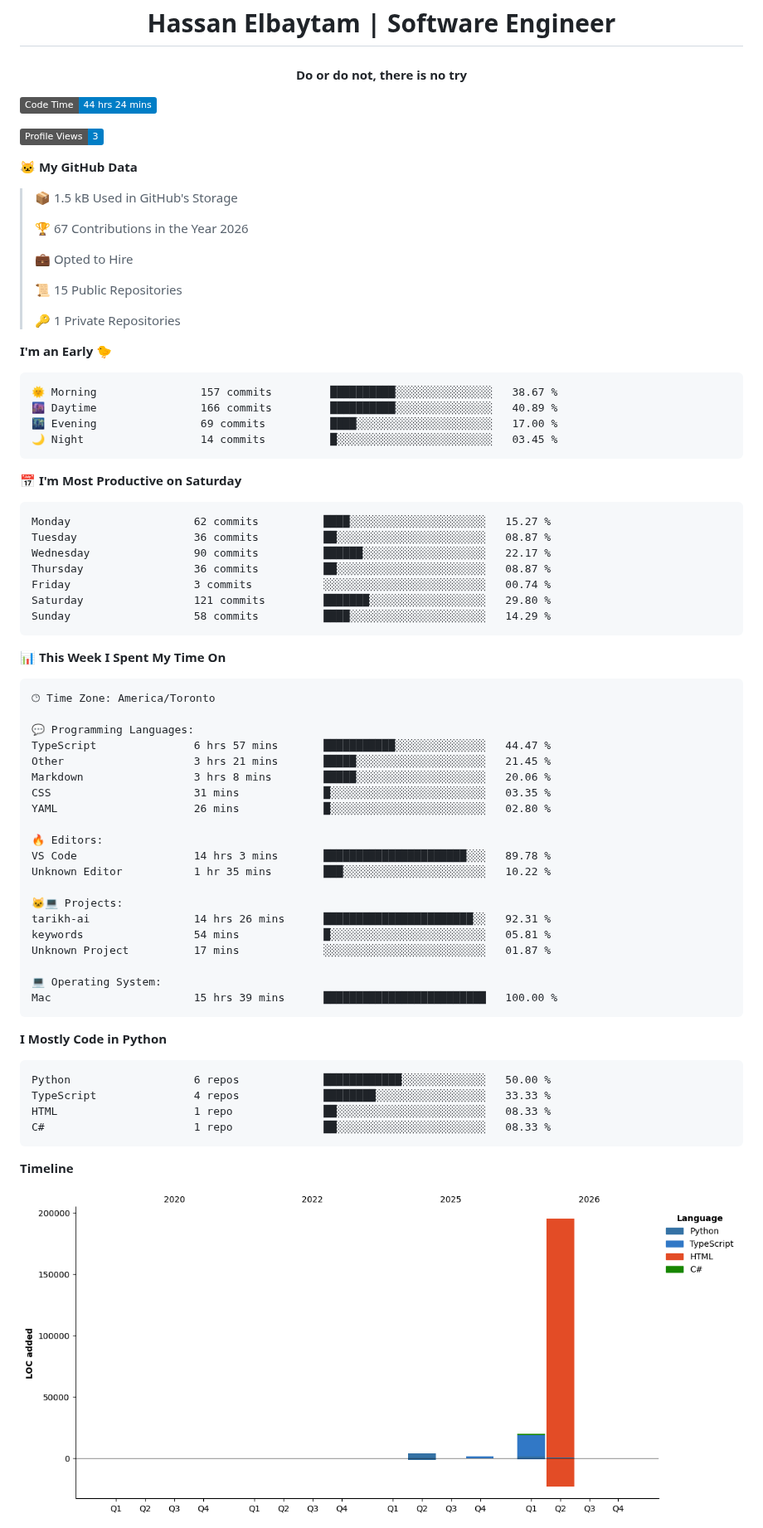
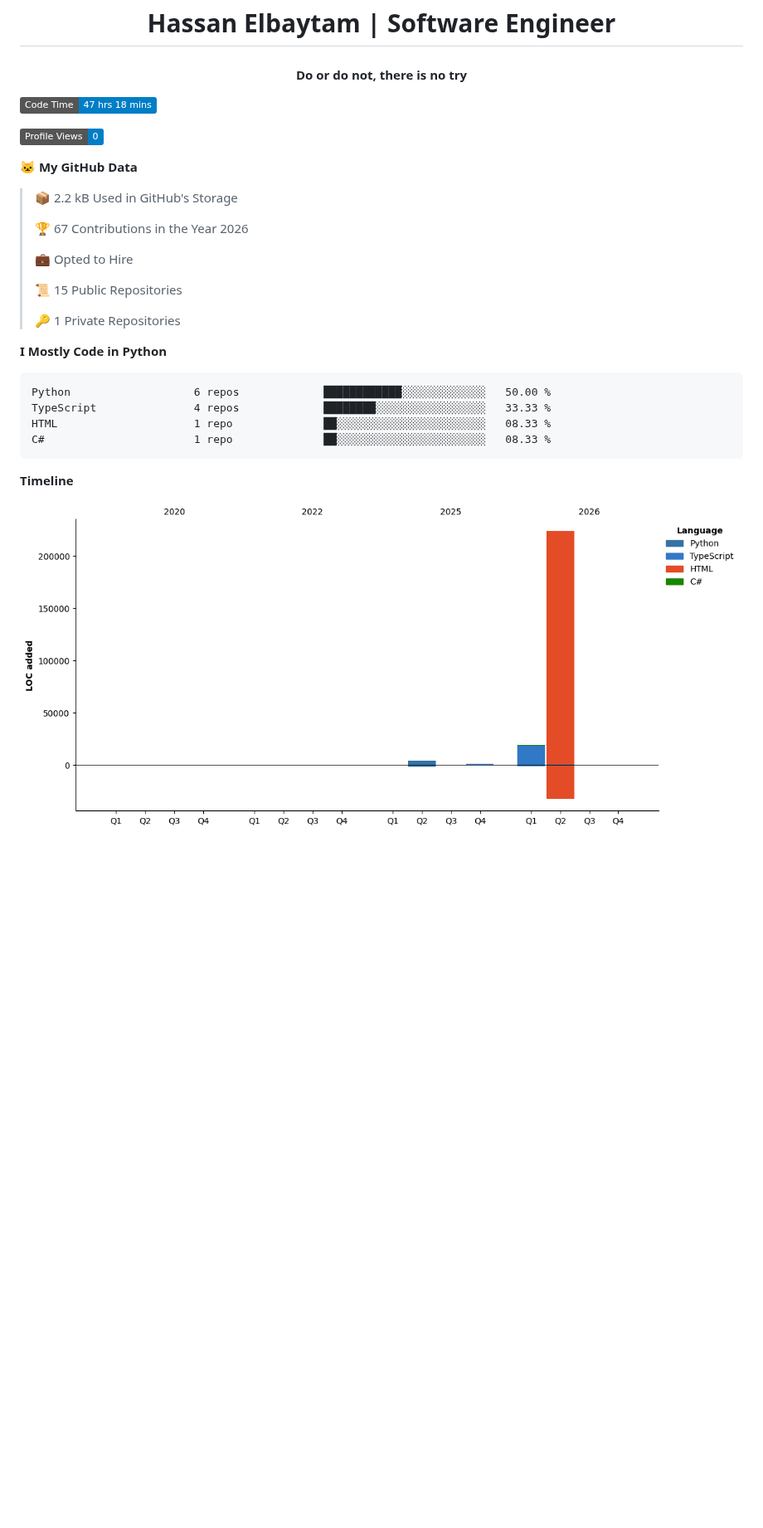
Before and after one commit to HMBaytam/hmbaytam, a Markdown page: README.md, the part around one of its changes. Shown at 83% size. Drawn GitHub-style; pictures changed too: assets/bar_graph.png; badges without logos; blank space fills up the shorter version.

Commit message:
Updated with Dev Metrics

````diff
--- a/README.md
+++ b/README.md
@@ -6,13 +6,13 @@
 
 
  <!--START_SECTION:waka-->
-![Code Time](http://img.shields.io/badge/Code%20Time-44%20hrs%2024%20mins-blue?style=flat)
+![Code Time](http://img.shields.io/badge/Code%20Time-47%20hrs%2018%20mins-blue?style=flat)
 
-![Profile Views](http://img.shields.io/badge/Profile%20Views-3-blue?style=flat)
+![Profile Views](http://img.shields.io/badge/Profile%20Views-0-blue?style=flat)
 
 **🐱 My GitHub Data**
 
-> 📦 1.5 kB Used in GitHub's Storage
+> 📦 2.2 kB Used in GitHub's Storage
  >
 > 🏆 67 Contributions in the Year 2026
  >
@@ -22,52 +22,6 @@
  >
 > 🔑 1 Private Repositories
  >
-**I'm an Early 🐤**
-
-```text
-🌞 Morning                157 commits         ██████████░░░░░░░░░░░░░░░   38.67 %
-🌆 Daytime                166 commits         ██████████░░░░░░░░░░░░░░░   40.89 %
-🌃 Evening                69 commits          ████░░░░░░░░░░░░░░░░░░░░░   17.00 %
-🌙 Night                  14 commits          █░░░░░░░░░░░░░░░░░░░░░░░░   03.45 %
-```
-📅 **I'm Most Productive on Saturday**
-
-```text
-Monday                   62 commits          ████░░░░░░░░░░░░░░░░░░░░░   15.27 %
-Tuesday                  36 commits          ██░░░░░░░░░░░░░░░░░░░░░░░   08.87 %
-Wednesday                90 commits          ██████░░░░░░░░░░░░░░░░░░░   22.17 %
-Thursday                 36 commits          ██░░░░░░░░░░░░░░░░░░░░░░░   08.87 %
-Friday                   3 commits           ░░░░░░░░░░░░░░░░░░░░░░░░░   00.74 %
-Saturday                 121 commits         ███████░░░░░░░░░░░░░░░░░░   29.80 %
-Sunday                   58 commits          ████░░░░░░░░░░░░░░░░░░░░░   14.29 %
-```
-
-
-📊 **This Week I Spent My Time On**
-
-```text
-🕑︎ Time Zone: America/Toronto
-
-💬 Programming Languages:
-TypeScript               6 hrs 57 mins       ███████████░░░░░░░░░░░░░░   44.47 %
-Other                    3 hrs 21 mins       █████░░░░░░░░░░░░░░░░░░░░   21.45 %
-Markdown                 3 hrs 8 mins        █████░░░░░░░░░░░░░░░░░░░░   20.06 %
-CSS                      31 mins             █░░░░░░░░░░░░░░░░░░░░░░░░   03.35 %
-YAML                     26 mins             █░░░░░░░░░░░░░░░░░░░░░░░░   02.80 %
-
-🔥 Editors:
-VS Code                  14 hrs 3 mins       ██████████████████████░░░   89.78 %
-Unknown Editor           1 hr 35 mins        ███░░░░░░░░░░░░░░░░░░░░░░   10.22 %
-
-🐱‍💻 Projects:
-tarikh-ai                14 hrs 26 mins      ███████████████████████░░   92.31 %
-keywords                 54 mins             █░░░░░░░░░░░░░░░░░░░░░░░░   05.81 %
-Unknown Project          17 mins             ░░░░░░░░░░░░░░░░░░░░░░░░░   01.87 %
-
-💻 Operating System:
-Mac                      15 hrs 39 mins      █████████████████████████   100.00 %
-```
-
 **I Mostly Code in Python**
 
 ```text
````
Also changed, not shown: other parts of README.md (+1 -1 lines).
